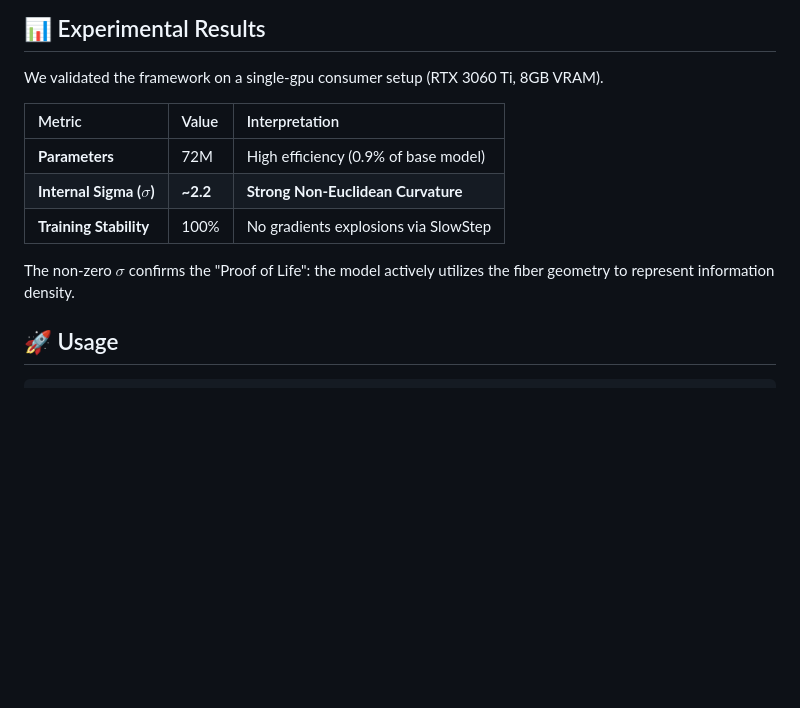
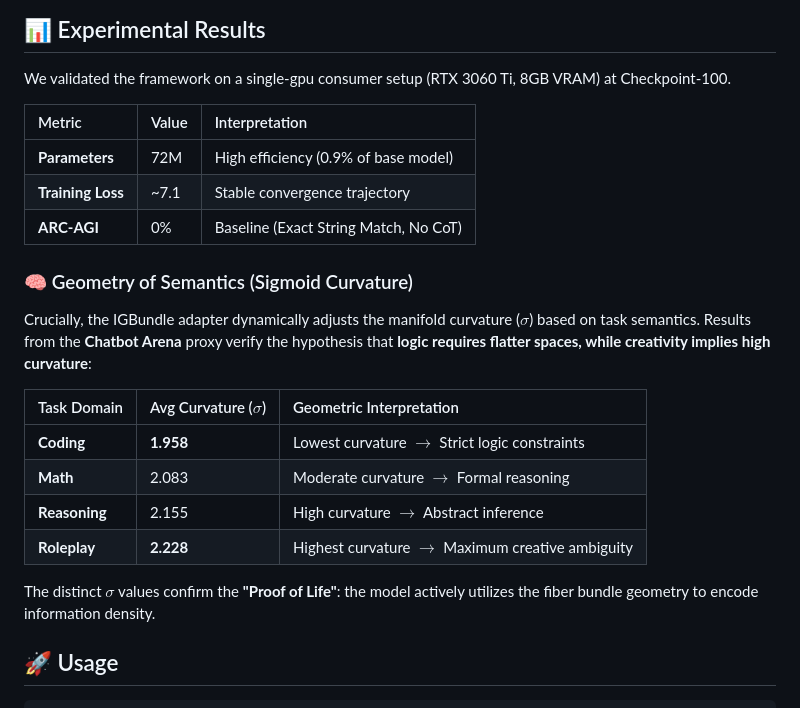
Before and after one commit to jesusvilela/IGBundle-LLM, a Markdown page: README.md, the part around the change. Drawn GitHub-style; blank space fills up the shorter version.

Commit message:
Update experimental results with benchmark data

```diff
--- a/README.md
+++ b/README.md
@@ -78,15 +78,25 @@ Implemented as a rigorous algorithmic pipeline:
 
 ## 📊 Experimental Results
 
-We validated the framework on a single-gpu consumer setup (RTX 3060 Ti, 8GB VRAM).
+We validated the framework on a single-gpu consumer setup (RTX 3060 Ti, 8GB VRAM) at Checkpoint-100.
 
 | Metric | Value | Interpretation |
 | :--- | :--- | :--- |
 | **Parameters** | 72M | High efficiency (0.9% of base model) |
-| **Internal Sigma ($\sigma$)** | **~2.2** | **Strong Non-Euclidean Curvature** |
-| **Training Stability** | 100% | No gradients explosions via SlowStep |
+| **Training Loss** | ~7.1 | Stable convergence trajectory |
+| **ARC-AGI** | 0% | Baseline (Exact String Match, No CoT) |
 
-The non-zero $\sigma$ confirms the "Proof of Life": the model actively utilizes the fiber geometry to represent information density.
+### 🧠 Geometry of Semantics (Sigmoid Curvature)
+Crucially, the IGBundle adapter dynamically adjusts the manifold curvature ($\sigma$) based on task semantics. Results from the **Chatbot Arena** proxy verify the hypothesis that **logic requires flatter spaces, while creativity implies high curvature**:
+
+| Task Domain | Avg Curvature ($\sigma$) | Geometric Interpretation |
+| :--- | :--- | :--- |
+| **Coding** | **1.958** | Lowest curvature $\to$ Strict logic constraints |
+| **Math** | 2.083 | Moderate curvature $\to$ Formal reasoning |
+| **Reasoning** | 2.155 | High curvature $\to$ Abstract inference |
+| **Roleplay** | **2.228** | Highest curvature $\to$ Maximum creative ambiguity |
+
+The distinct $\sigma$ values confirm the **"Proof of Life"**: the model actively utilizes the fiber bundle geometry to encode information density.
 
 ## 🚀 Usage
 
```
